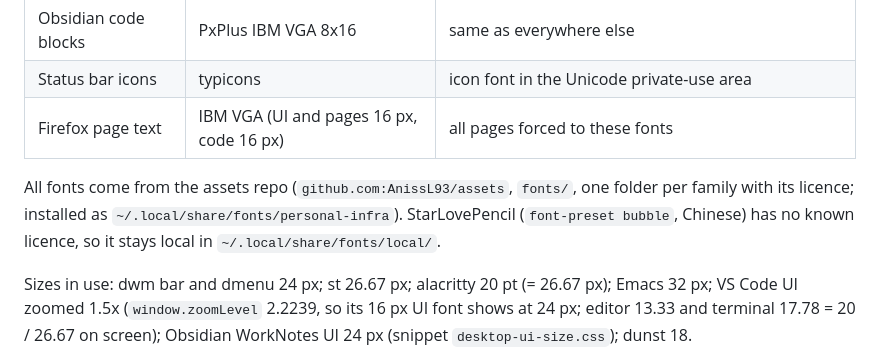
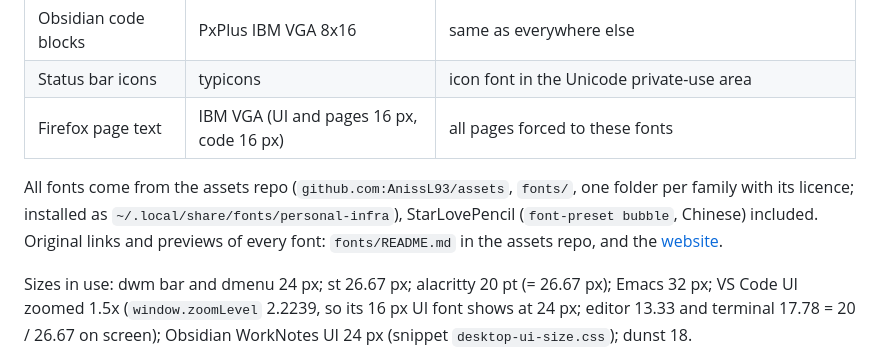
Before and after one commit to AnissL93/Dotfiles, a Markdown page: MANUAL.md, the part around the change. GitHub-like rendering.

Commit message:
MANUAL: StarLovePencil is in the assets repo now; link font previews
Co-Authored-By: Claude Opus 5.5 <noreply@anthropic.com>

```diff
--- a/MANUAL.md
+++ b/MANUAL.md
@@ -355,8 +355,9 @@ theme moss     # Moss (light)
 | Firefox page text | IBM VGA (UI and pages 16 px, code 16 px) | all pages forced to these fonts |
 
 All fonts come from the assets repo (`github.com:AnissL93/assets`, `fonts/`, one folder per family with its
-licence; installed as `~/.local/share/fonts/personal-infra`). StarLovePencil (`font-preset bubble`, Chinese) has
-no known licence, so it stays local in `~/.local/share/fonts/local/`.
+licence; installed as `~/.local/share/fonts/personal-infra`), StarLovePencil (`font-preset bubble`, Chinese) included.
+Original links and previews of every font: `fonts/README.md` in the assets repo, and the
+[website](https://anissl93.github.io/personal-infra/#fonts).
 
 Sizes in use: dwm bar and dmenu 24 px; st 26.67 px; alacritty 20 pt (= 26.67 px);
 Emacs 32 px; VS Code UI zoomed 1.5x (`window.zoomLevel` 2.2239, so its 16 px UI font shows at 24 px; editor 13.33 and terminal 17.78 = 20 / 26.67 on screen); Obsidian WorkNotes UI 24 px (snippet `desktop-ui-size.css`); dunst 18.
```
